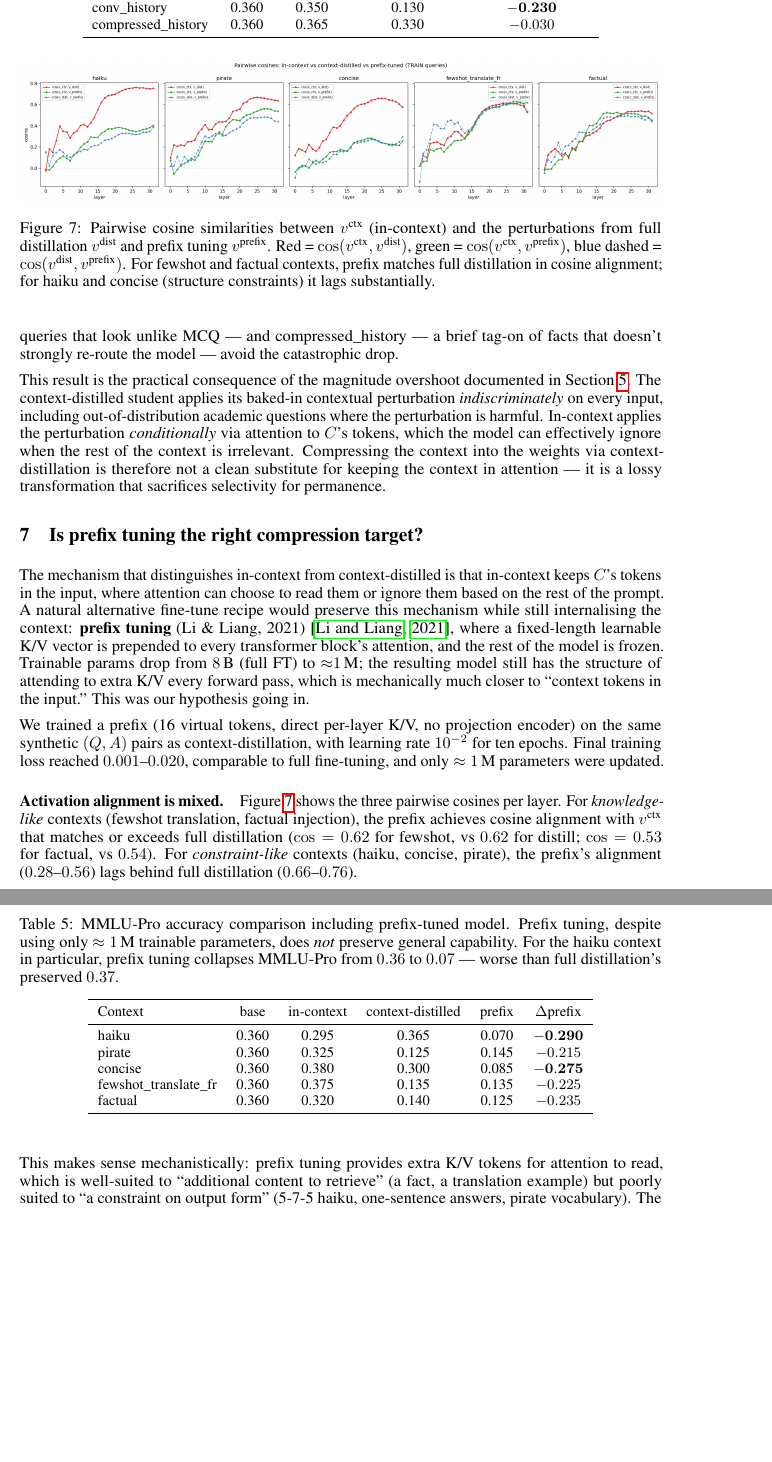
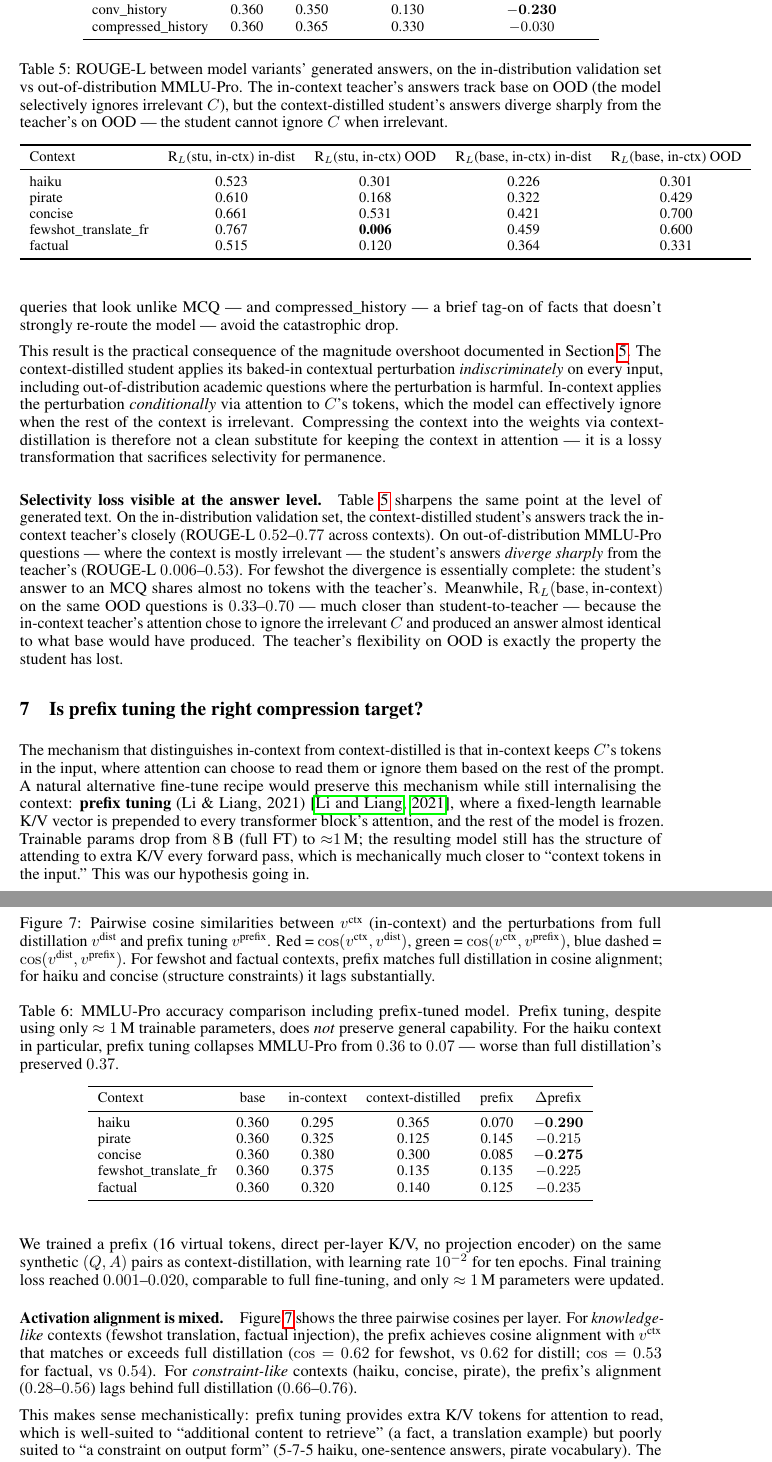
Before and after one commit to zizhao-hu/context-is-the-new-weight, a LaTeX paper (paper/main.tex): two parts of pages 9 and 10 of 19, joined at a grey line, cut so that both start at the same text, the shorter picture padded with empty space. Compiled offline with pdfLaTeX.

Commit message:
add §5 ROUGE-L OOD vs in-dist comparison — selectivity loss at answer level
For each context, compute ROUGE-L between model-variant answer pairs on:
  in-distribution validation queries (rouge_validation.json's R_L(s, ctx))
  out-of-distribution MMLU-Pro questions (raw output prefixes)

Result:
  R_L(stu, in-ctx) drops from 0.52-0.77 in-dist to 0.006-0.53 OOD
  R_L(base, in-ctx) STAYS HIGH on OOD (0.33-0.70) — in-context teacher
    selectively ignored irrelevant C, produced base-like answers

The student has lost the teacher's flexibility. Most striking: fewshot
student's MMLU answers share 0.006 ROUGE-L with the teacher's — the
student is still applying translation behavior on multiple-choice math.

Co-Authored-By: Claude Opus 4.7 (1M context) <noreply@anthropic.com>

```diff
--- a/paper/main.tex
+++ b/paper/main.tex
@@ -563,6 +563,46 @@ context-distillation is therefore not a clean substitute for keeping
 the context in attention --- it is a lossy transformation that
 sacrifices selectivity for permanence.
 
+\paragraph{Selectivity loss visible at the answer level.}
+Table~\ref{tab:rouge_oodvsid} sharpens the same point at the level
+of generated text. On the in-distribution validation set, the
+context-distilled student's answers track the in-context teacher's
+closely (ROUGE-L $0.52$--$0.77$ across contexts). On
+out-of-distribution MMLU-Pro questions --- where the context is
+mostly irrelevant --- the student's answers \emph{diverge sharply}
+from the teacher's (ROUGE-L $0.006$--$0.53$). For fewshot the
+divergence is essentially complete: the student's answer to an MCQ
+shares almost no tokens with the teacher's. Meanwhile,
+$\mathrm{R}_L(\text{base}, \text{in-context})$ on the same OOD
+questions is $0.33$--$0.70$ --- much closer than student-to-teacher
+--- because the in-context teacher's attention chose to ignore the
+irrelevant $C$ and produced an answer almost identical to what base
+would have produced. The teacher's flexibility on OOD is exactly
+the property the student has lost.
+
+\begin{table}[t]
+\centering
+\caption{ROUGE-L between model variants' generated answers, on the
+in-distribution validation set vs out-of-distribution MMLU-Pro. The
+in-context teacher's answers track base on OOD (the model
+selectively ignores irrelevant $C$), but the context-distilled
+student's answers diverge sharply from the teacher's on OOD --- the
+student cannot ignore $C$ when irrelevant.}
+\label{tab:rouge_oodvsid}
+\small
+\begin{tabular}{lcccc}
+\toprule
+Context & R$_L$(stu, in-ctx) in-dist & R$_L$(stu, in-ctx) OOD & R$_L$(base, in-ctx) in-dist & R$_L$(base, in-ctx) OOD \\
+\midrule
+haiku                  & 0.523 & 0.301 & 0.226 & 0.301 \\
+pirate                 & 0.610 & 0.168 & 0.322 & 0.429 \\
+concise                & 0.661 & 0.531 & 0.421 & 0.700 \\
+fewshot\_translate\_fr & 0.767 & \textbf{0.006} & 0.459 & 0.600 \\
+factual                & 0.515 & 0.120 & 0.364 & 0.331 \\
+\bottomrule
+\end{tabular}
+\end{table}
+
 \section{Is prefix tuning the right compression target?}
 \label{sec:prefix}
 
```
Also changed, not shown: paper/main.pdf.
